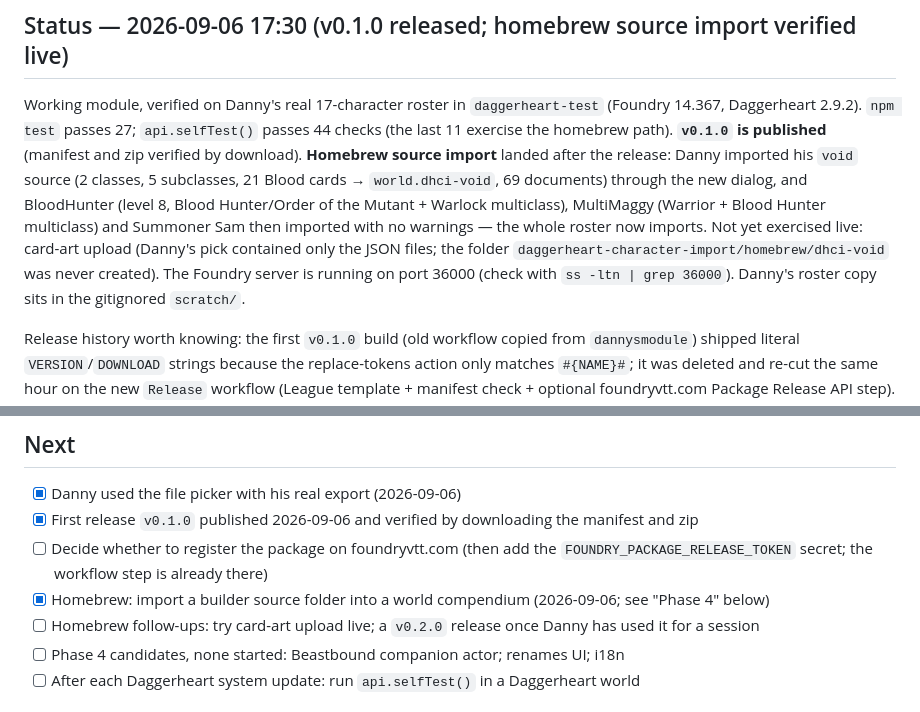
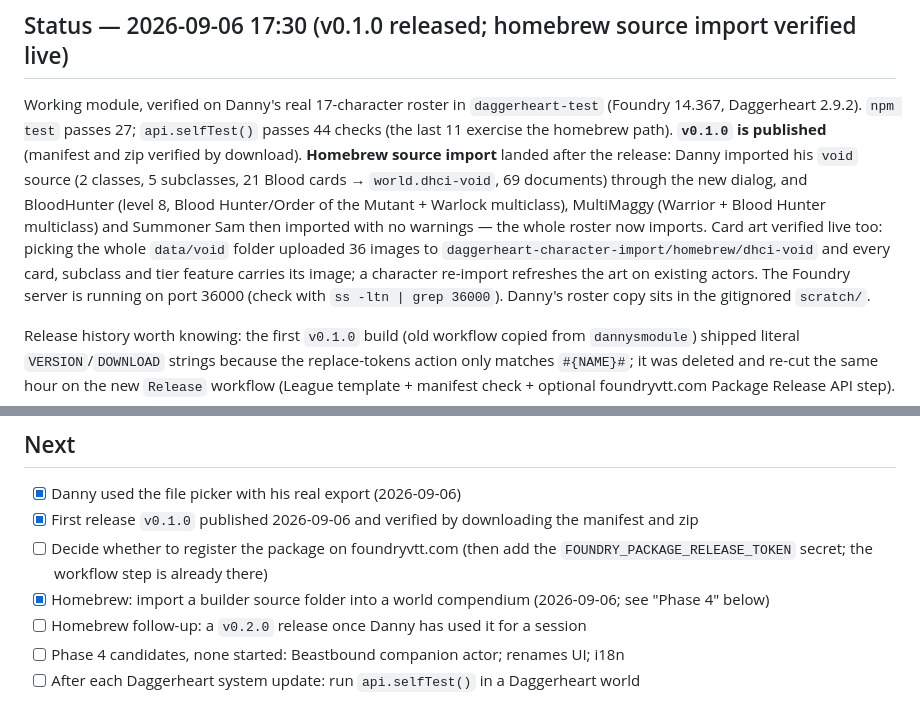
Before and after one commit to dyoung418/foundry-daggerheart-character-import, a Markdown page: TODO.md, 2 parts joined by grey strips. Drawn GitHub-style.

Commit message:
docs: card-art upload verified live
Co-Authored-By: Claude Fable 5.1 <noreply@anthropic.com>
Claude-Session: https://claude.ai/code/session_01HMHYbFsTsbveS4uuEiMwJb

```diff
--- a/TODO.md
+++ b/TODO.md
@@ -10,9 +10,10 @@ homebrew path). **`v0.1.0` is published** (manifest and zip verified by download
 import** landed after the release: Danny imported his `void` source (2 classes, 5 subclasses, 21 Blood
 cards → `world.dhci-void`, 69 documents) through the new dialog, and BloodHunter (level 8, Blood
 Hunter/Order of the Mutant + Warlock multiclass), MultiMaggy (Warrior + Blood Hunter multiclass) and
-Summoner Sam then imported with no warnings — the whole roster now imports. Not yet exercised live:
-card-art upload (Danny's pick contained only the JSON files; the folder
-`daggerheart-character-import/homebrew/dhci-void` was never created). The Foundry server is running
+Summoner Sam then imported with no warnings — the whole roster now imports. Card art verified live too:
+picking the whole `data/void` folder uploaded 36 images to `daggerheart-character-import/homebrew/dhci-void`
+and every card, subclass and tier feature carries its image; a character re-import refreshes the art on
+existing actors. The Foundry server is running
 on port 36000 (check with `ss -ltn | grep 36000`). Danny's roster copy sits in the gitignored `scratch/`.
 
 Release history worth knowing: the first `v0.1.0` build (old workflow copied from `dannysmodule`) shipped
@@ -27,7 +28,7 @@ needed by the removed changelog action and can be deleted. Package is not regist
 - [x] First release `v0.1.0` published 2026-09-06 and verified by downloading the manifest and zip
 - [ ] Decide whether to register the package on foundryvtt.com (then add the `FOUNDRY_PACKAGE_RELEASE_TOKEN` secret; the workflow step is already there)
 - [x] Homebrew: import a builder source folder into a world compendium (2026-09-06; see "Phase 4" below)
-- [ ] Homebrew follow-ups: try card-art upload live; a `v0.2.0` release once Danny has used it for a session
+- [ ] Homebrew follow-up: a `v0.2.0` release once Danny has used it for a session
 - [ ] Phase 4 candidates, none started: Beastbound companion actor; renames UI; i18n
 - [ ] After each Daggerheart system update: run `api.selfTest()` in a Daggerheart world
 
```
